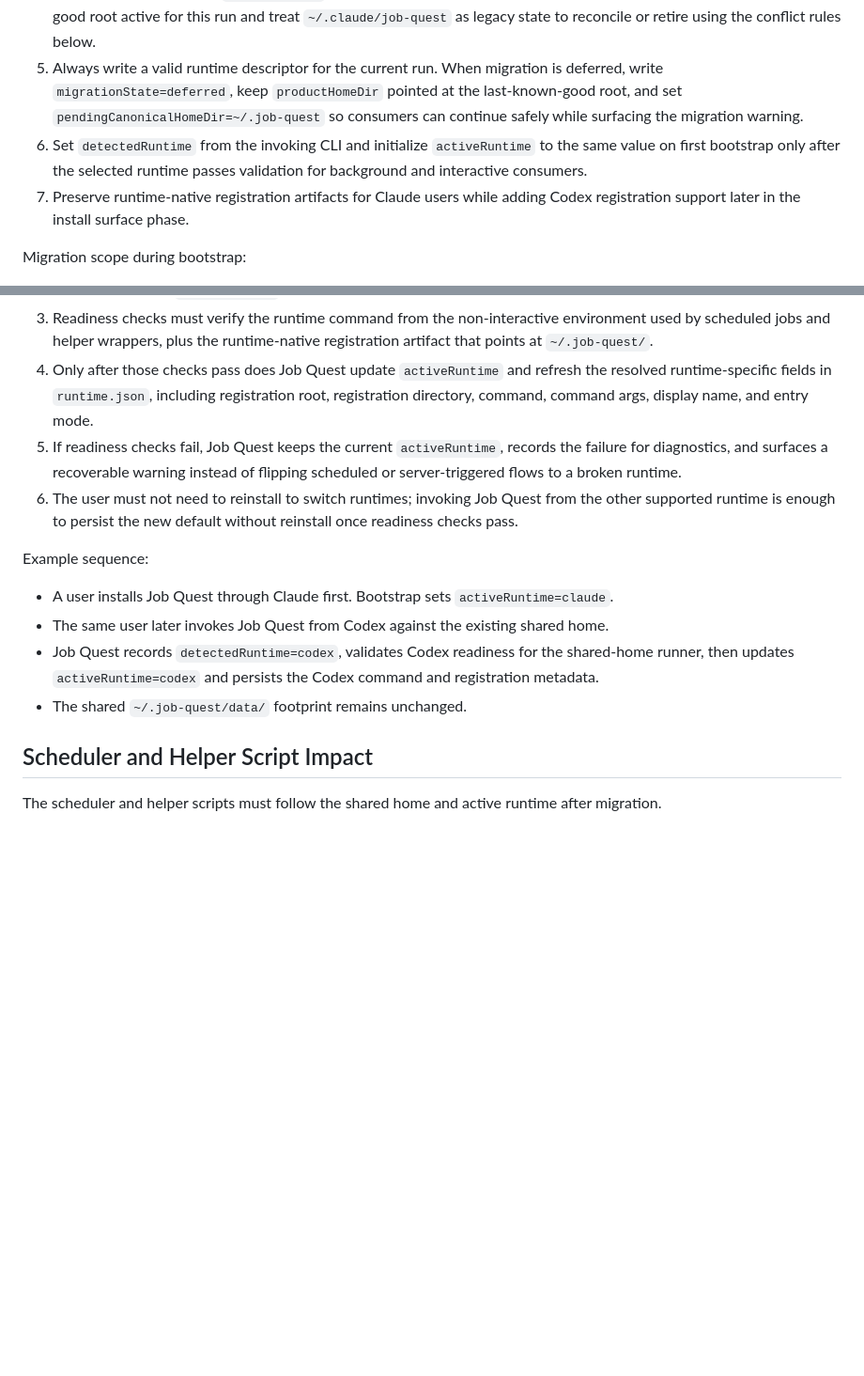
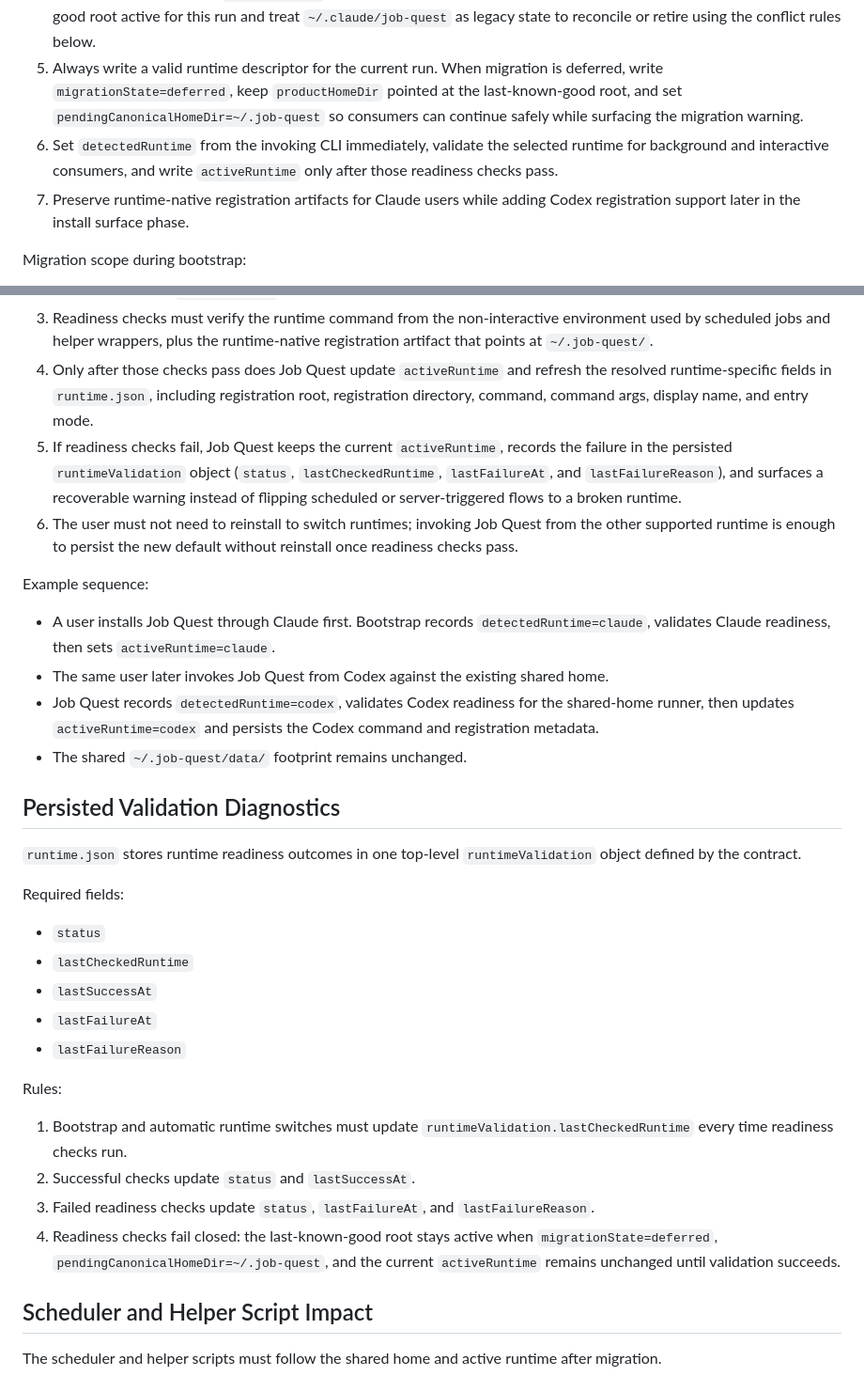
Before and after one commit to SideQuest-Collective/job-quest, a Markdown page: docs/runtime/runtime-migration.md, 2 parts joined by grey strips. Shown at 94% size. Drawn GitHub-style; blank space fills up the shorter version.

Commit message:
docs(01-04): align runtime migration rules
- make bootstrap record detectedRuntime before validation and switching
- keep deferred migrations on the last-known-good root with a pending canonical home
- persist readiness failures in the documented runtimeValidation object

```diff
--- a/docs/runtime/runtime-migration.md
+++ b/docs/runtime/runtime-migration.md
@@ -37,7 +37,7 @@ Required behavior:
 3. If `~/.claude/job-quest` exists and `~/.job-quest/` does not, seed `~/.job-quest/` from the legacy install.
 4. If both paths exist, prefer `~/.job-quest/` as canonical when reconciliation succeeds; otherwise keep the last-known-good root active for this run and treat `~/.claude/job-quest` as legacy state to reconcile or retire using the conflict rules below.
 5. Always write a valid runtime descriptor for the current run. When migration is deferred, write `migrationState=deferred`, keep `productHomeDir` pointed at the last-known-good root, and set `pendingCanonicalHomeDir=~/.job-quest` so consumers can continue safely while surfacing the migration warning.
-6. Set `detectedRuntime` from the invoking CLI and initialize `activeRuntime` to the same value on first bootstrap only after the selected runtime passes validation for background and interactive consumers.
+6. Set `detectedRuntime` from the invoking CLI immediately, validate the selected runtime for background and interactive consumers, and write `activeRuntime` only after those readiness checks pass.
 7. Preserve runtime-native registration artifacts for Claude users while adding Codex registration support later in the install surface phase.
 
 Migration scope during bootstrap:
@@ -74,15 +74,34 @@ Rules:
 2. If the invoking runtime differs from `activeRuntime`, Job Quest records the new `detectedRuntime` immediately but keeps the existing `activeRuntime` until the candidate runtime passes readiness checks.
 3. Readiness checks must verify the runtime command from the non-interactive environment used by scheduled jobs and helper wrappers, plus the runtime-native registration artifact that points at `~/.job-quest/`.
 4. Only after those checks pass does Job Quest update `activeRuntime` and refresh the resolved runtime-specific fields in `runtime.json`, including registration root, registration directory, command, command args, display name, and entry mode.
-5. If readiness checks fail, Job Quest keeps the current `activeRuntime`, records the failure for diagnostics, and surfaces a recoverable warning instead of flipping scheduled or server-triggered flows to a broken runtime.
+5. If readiness checks fail, Job Quest keeps the current `activeRuntime`, records the failure in the persisted `runtimeValidation` object (`status`, `lastCheckedRuntime`, `lastFailureAt`, and `lastFailureReason`), and surfaces a recoverable warning instead of flipping scheduled or server-triggered flows to a broken runtime.
 6. The user must not need to reinstall to switch runtimes; invoking Job Quest from the other supported runtime is enough to persist the new default without reinstall once readiness checks pass.
 
 Example sequence:
 
-- A user installs Job Quest through Claude first. Bootstrap sets `activeRuntime=claude`.
+- A user installs Job Quest through Claude first. Bootstrap records `detectedRuntime=claude`, validates Claude readiness, then sets `activeRuntime=claude`.
 - The same user later invokes Job Quest from Codex against the existing shared home.
 - Job Quest records `detectedRuntime=codex`, validates Codex readiness for the shared-home runner, then updates `activeRuntime=codex` and persists the Codex command and registration metadata.
 - The shared `~/.job-quest/data/` footprint remains unchanged.
+
+## Persisted Validation Diagnostics
+
+`runtime.json` stores runtime readiness outcomes in one top-level `runtimeValidation` object defined by the contract.
+
+Required fields:
+
+- `status`
+- `lastCheckedRuntime`
+- `lastSuccessAt`
+- `lastFailureAt`
+- `lastFailureReason`
+
+Rules:
+
+1. Bootstrap and automatic runtime switches must update `runtimeValidation.lastCheckedRuntime` every time readiness checks run.
+2. Successful checks update `status` and `lastSuccessAt`.
+3. Failed readiness checks update `status`, `lastFailureAt`, and `lastFailureReason`.
+4. Readiness checks fail closed: the last-known-good root stays active when `migrationState=deferred`, `pendingCanonicalHomeDir=~/.job-quest`, and the current `activeRuntime` remains unchanged until validation succeeds.
 
 ## Scheduler and Helper Script Impact
 
```
